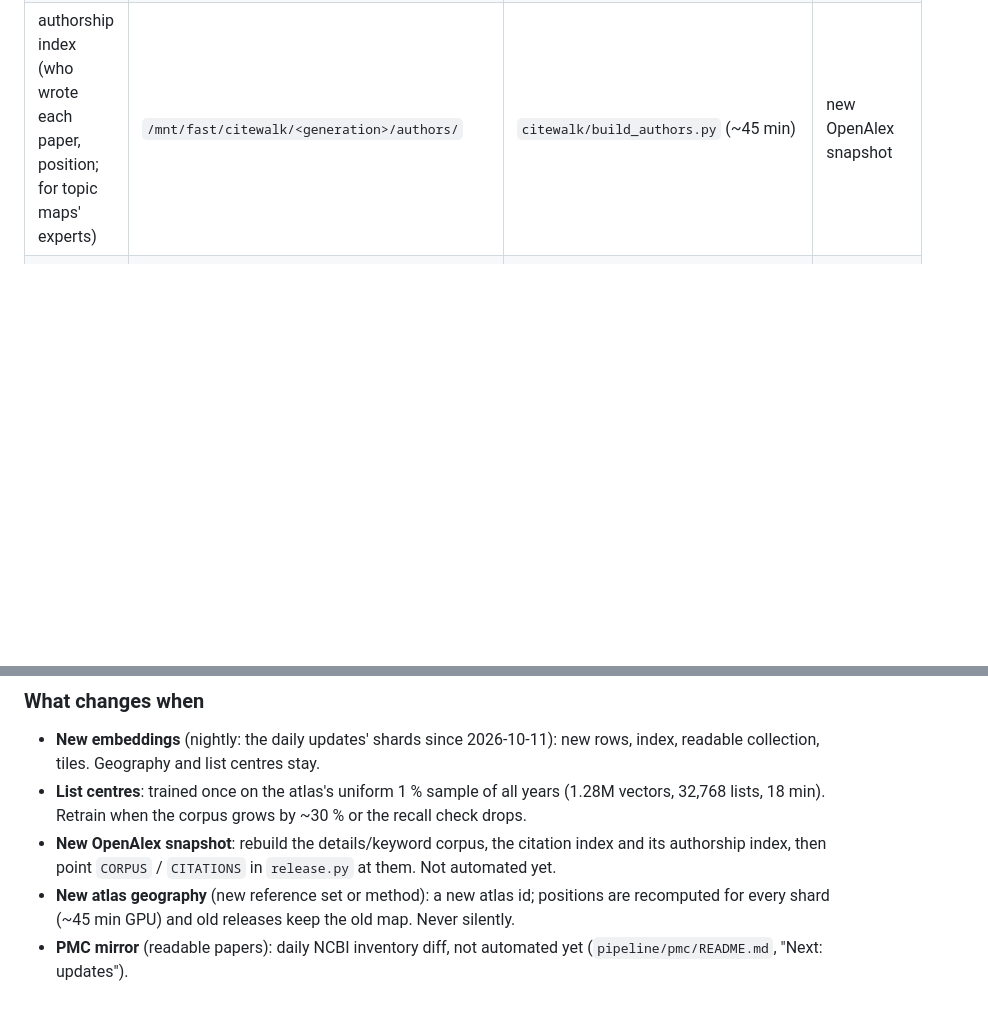
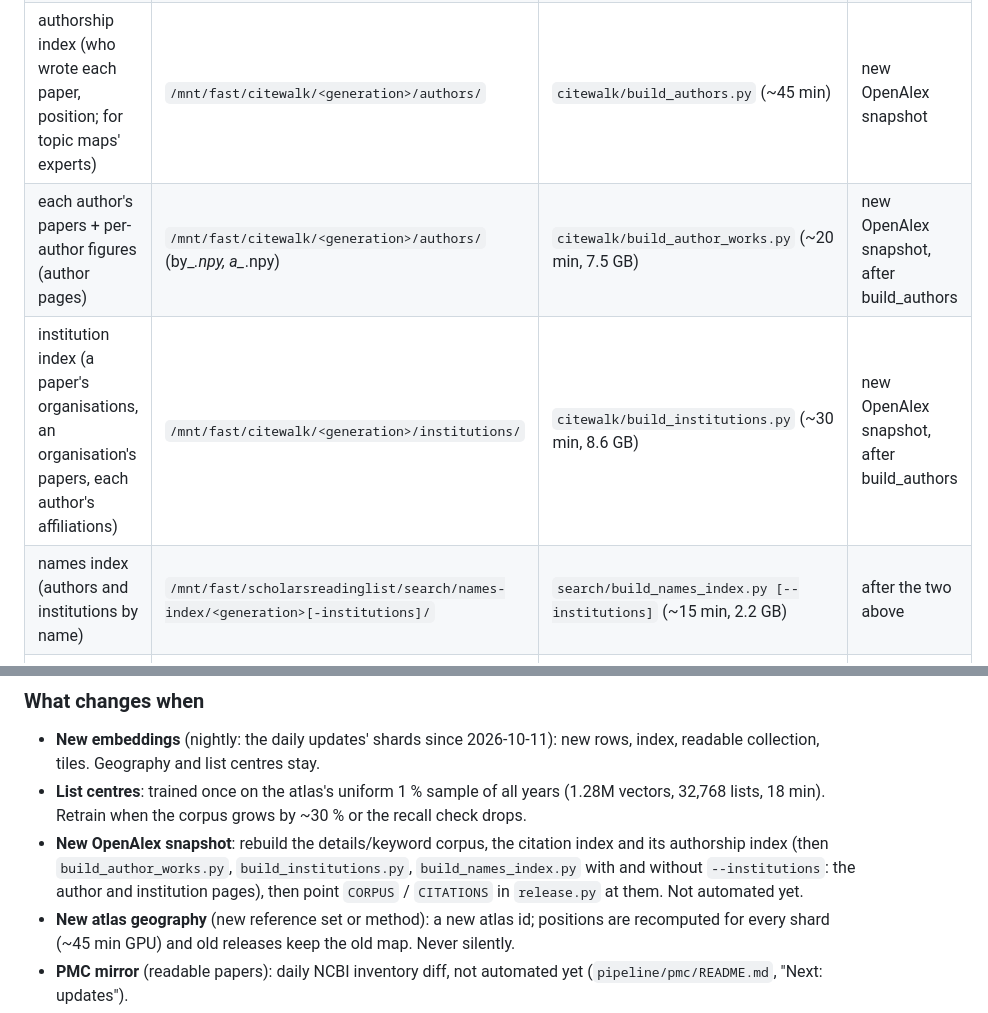
Before and after one commit to MaximeRivest/ScholarsReadingList-v2, a Markdown page: DATA.md, 2 parts joined by grey strips. Rendered like a GitHub page; blank space fills up the shorter version.

Commit message:
DATA.md: the author-works, institution and names indexes behind the author and institution pages

```diff
--- a/DATA.md
+++ b/DATA.md
@@ -46,6 +46,9 @@ test page) is exposed.
 | paper details, keyword index | `search/corpus-2026-10-05/` | `search/build_corpus.py` | new OpenAlex snapshot |
 | citation index | `/mnt/fast/citewalk/<generation>/` | `citewalk/build_index.py` | new OpenAlex snapshot |
 | authorship index (who wrote each paper, position; for topic maps' experts) | `/mnt/fast/citewalk/<generation>/authors/` | `citewalk/build_authors.py` (~45 min) | new OpenAlex snapshot |
+| each author's papers + per-author figures (author pages) | `/mnt/fast/citewalk/<generation>/authors/` (by_*.npy, a_*.npy) | `citewalk/build_author_works.py` (~20 min, 7.5 GB) | new OpenAlex snapshot, after build_authors |
+| institution index (a paper's organisations, an organisation's papers, each author's affiliations) | `/mnt/fast/citewalk/<generation>/institutions/` | `citewalk/build_institutions.py` (~30 min, 8.6 GB) | new OpenAlex snapshot, after build_authors |
+| names index (authors and institutions by name) | `/mnt/fast/scholarsreadinglist/search/names-index/<generation>[-institutions]/` | `search/build_names_index.py [--institutions]` (~15 min, 2.2 GB) | after the two above |
 | topic-map answers (cache) | `/mnt/fast/scholarsreadinglist/search/topics-cache/<release>/` | srl-search on request | every release (old ones deleted) |
 | atlas geography | `/mnt/fast/science-atlas/build/<id>/` | `citewalk/science/` | deliberately only (versioned) |
 | release manifest | `releases/<id>/manifest.json` | `release.py build` | every release |
@@ -141,8 +144,9 @@ Tiles: 9 levels, 5,018 tiles, at most 32,768 points (256 KB) each.
   index, readable collection, tiles. Geography and list centres stay.
 - **List centres**: trained once on the atlas's uniform 1 % sample of all years (1.28M vectors,
   32,768 lists, 18 min). Retrain when the corpus grows by ~30 % or the recall check drops.
-- **New OpenAlex snapshot**: rebuild the details/keyword corpus, the citation index and its authorship index, then
-  point `CORPUS` / `CITATIONS` in `release.py` at them. Not automated yet.
+- **New OpenAlex snapshot**: rebuild the details/keyword corpus, the citation index and its authorship index (then
+  `build_author_works.py`, `build_institutions.py`, `build_names_index.py` with and without `--institutions`: the
+  author and institution pages), then point `CORPUS` / `CITATIONS` in `release.py` at them. Not automated yet.
 - **New atlas geography** (new reference set or method): a new atlas id; positions are
   recomputed for every shard (~45 min GPU) and old releases keep the old map. Never silently.
 - **PMC mirror** (readable papers): daily NCBI inventory diff, not automated yet
```
